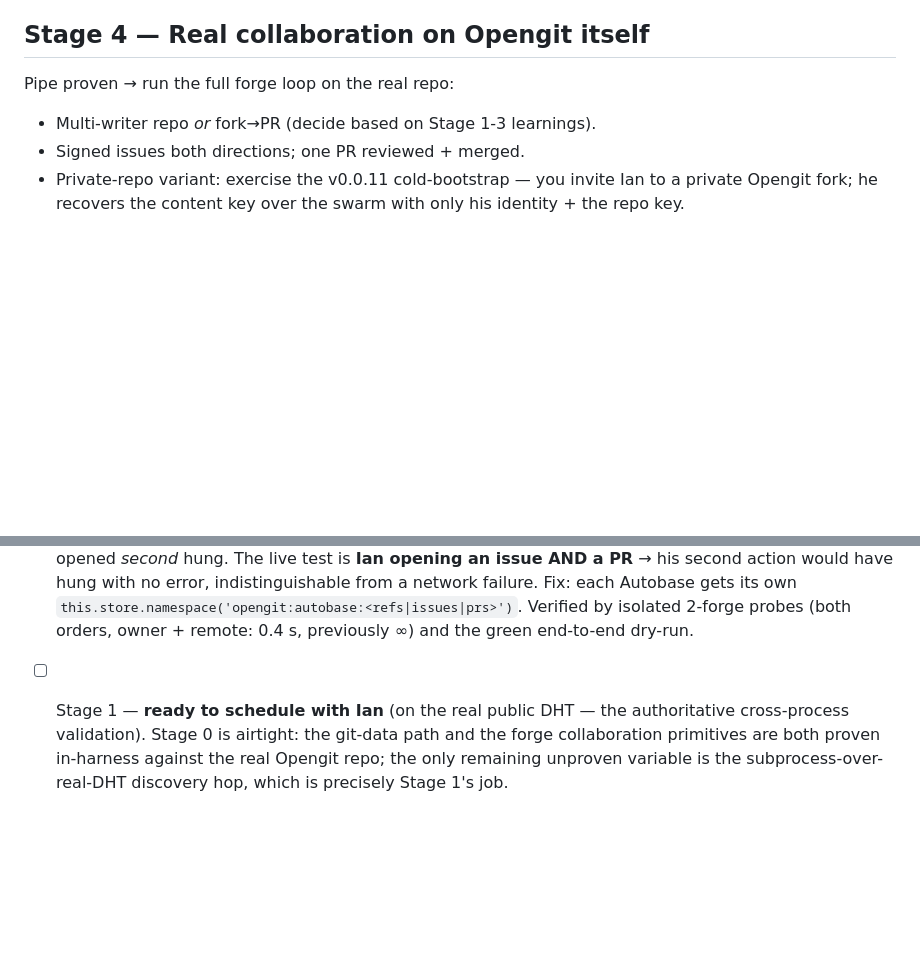
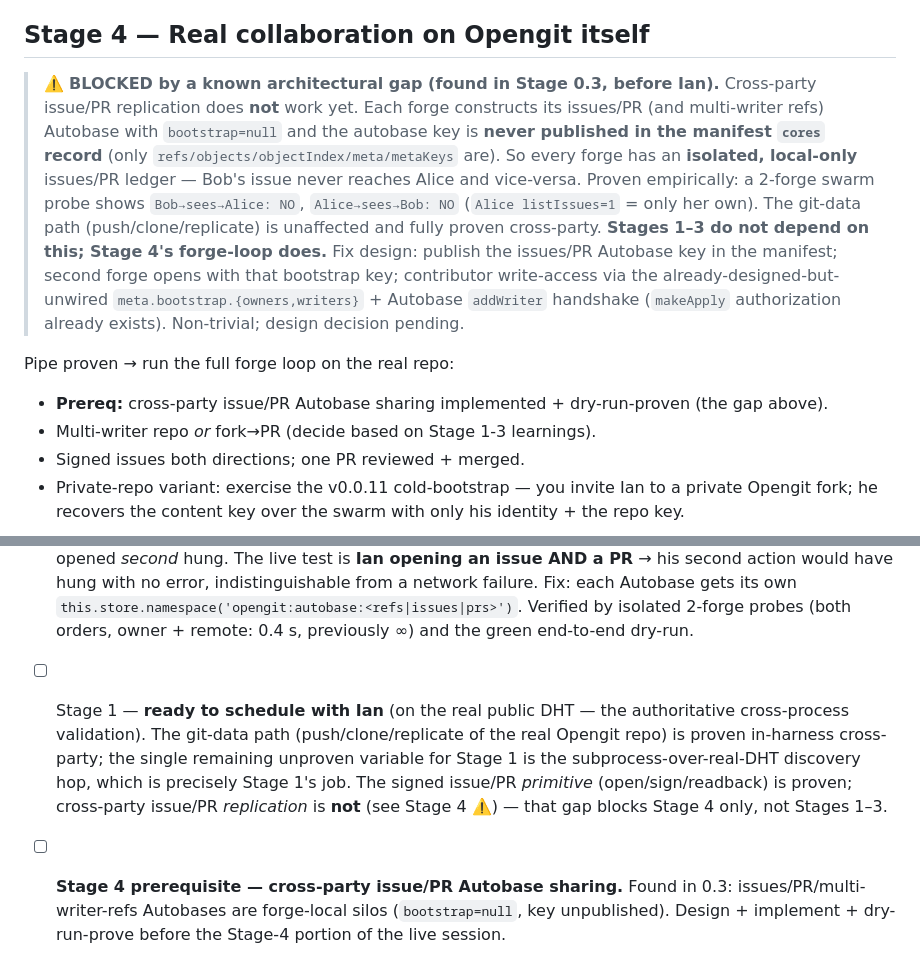
Before and after one commit to bigdestiny2/Opengit, a Markdown page: LIVE-TEST-PLAN.md, 2 parts joined by grey strips. Rendered like a GitHub page; blank space fills up the shorter version.

Commit message:
Stage 0.3 finding: cross-party issue/PR replication absent (Stage-4 gap)
Disciplined re-check after BUG #7: the dry-run deferred cross-party
issue/PR "due to in-process contention" — but that was the BUG #7
misdiagnosis. With #7 fixed, a clean 2-forge swarm probe shows the real
truth: Bob→sees→Alice NO, Alice→sees→Bob NO (Alice listIssues=1 = only
her own). Each forge's issues/PR (and multi-writer refs) Autobase is a
local silo: constructed bootstrap=null and its key is never written to
the manifest `cores` record (only refs/objects/objectIndex/meta/
metaKeys are). No discovery channel ⇒ no cross-party forge loop.

Impact: Stages 1–3 unaffected (git-data path proven cross-party). Stage
4's Definition-of-Done ("a signed issue and a merged PR crossing
machines") is blocked until the issues/PR Autobase is shared (publish
key in manifest; 2nd forge opens with that bootstrap; contributor
write via the already-designed-unwired meta.bootstrap + addWriter).

LIVE-TEST-PLAN.md updated: Stage 4 marked BLOCKED with the mechanism;
Stage 1 readiness unchanged but the issue/PR claim corrected to
"primitive proven, cross-party replication not".

Co-Authored-By: Claude Opus 4.7 (1M context) <noreply@anthropic.com>

```diff
--- a/LIVE-TEST-PLAN.md
+++ b/LIVE-TEST-PLAN.md
@@ -68,7 +68,10 @@ Because Ian runs HiveRelay, this is the de-risked path:
 
 ## Stage 4 — Real collaboration on Opengit itself
 
+> ⚠️ **BLOCKED by a known architectural gap (found in Stage 0.3, before Ian).** Cross-party issue/PR replication does **not** work yet. Each forge constructs its issues/PR (and multi-writer refs) Autobase with `bootstrap=null` and the autobase key is **never published in the manifest `cores` record** (only `refs/objects/objectIndex/meta/metaKeys` are). So every forge has an **isolated, local-only** issues/PR ledger — Bob's issue never reaches Alice and vice-versa. Proven empirically: a 2-forge swarm probe shows `Bob→sees→Alice: NO`, `Alice→sees→Bob: NO` (`Alice listIssues=1` = only her own). The git-data path (push/clone/replicate) is unaffected and fully proven cross-party. **Stages 1–3 do not depend on this; Stage 4's forge-loop does.** Fix design: publish the issues/PR Autobase key in the manifest; second forge opens with that bootstrap key; contributor write-access via the already-designed-but-unwired `meta.bootstrap.{owners,writers}` + Autobase `addWriter` handshake (`makeApply` authorization already exists). Non-trivial; design decision pending.
+
 Pipe proven → run the full forge loop on the real repo:
+- **Prereq:** cross-party issue/PR Autobase sharing implemented + dry-run-proven (the gap above).
 - Multi-writer repo *or* fork→PR (decide based on Stage 1-3 learnings).
 - Signed issues both directions; one PR reviewed + merged.
 - Private-repo variant: exercise the v0.0.11 cold-bootstrap — you invite Ian to a private Opengit fork; he recovers the content key over the swarm with only his identity + the repo key.
@@ -104,4 +107,5 @@ A change Ian makes on his machine lands in your repo on yours — over the real
 - [x] **0.2 — DONE.** `git init` + initial commit of Opengit (101 tracked files; node_modules excluded). The forge is now in version control.
 - [x] **0.3 — DONE.** `scripts/dry-run-collab.js` green **7/7** with the REAL Opengit repo as payload: Alice `git push opengit://` of all 101 tracked files through the real helper → persistent server → Bob replicates over the swarm → real `git clone` of the rebuilt shadow is byte-correct (SPEC.md + source verified) → Bob opens a **signed issue + PR on the replicated remote**, both readable back (Ed25519-authored, Autobase-applied). Full canonical suite stays green afterward (**119 pass / 0 fail / 4 documented skips**). **Stage 0.3 caught and fixed a SEVENTH bug that would have killed the live session on Ian's very first collaboration action:**
   7. **All three repo Autobases (`_refsBase`, `_issuesBase`, `_prsBase`) shared one Corestore.** Autobase derives its local-writer as `store.get({ name: 'local' })` and system view as `store.get({ name: '_system' })` — fixed names on the passed-in store — and opens `local` with `exclusive: true`. Passing the raw `this.store` to all three made them collide on a single `local` core. On a quiescent owner store the first init wins and unit tests limp by (why owner-side issue/PR tests were green); on a **non-writable, actively-replicating** store the *second* Autobase's `ready()` deadlocks forever waiting for the exclusive `local` lock the first holds. Order-independent: whichever of issue/PR opened *second* hung. The live test is **Ian opening an issue AND a PR** → his second action would have hung with no error, indistinguishable from a network failure. Fix: each Autobase gets its own `this.store.namespace('opengit:autobase:<refs|issues|prs>')`. Verified by isolated 2-forge probes (both orders, owner + remote: 0.4 s, previously ∞) and the green end-to-end dry-run.
-- [ ] Stage 1 — **ready to schedule with Ian** (on the real public DHT — the authoritative cross-process validation). Stage 0 is airtight: the git-data path and the forge collaboration primitives are both proven in-harness against the real Opengit repo; the only remaining unproven variable is the subprocess-over-real-DHT discovery hop, which is precisely Stage 1's job.
+- [ ] Stage 1 — **ready to schedule with Ian** (on the real public DHT — the authoritative cross-process validation). The git-data path (push/clone/replicate of the real Opengit repo) is proven in-harness cross-party; the single remaining unproven variable for Stage 1 is the subprocess-over-real-DHT discovery hop, which is precisely Stage 1's job. The signed issue/PR *primitive* (open/sign/readback) is proven; cross-party issue/PR *replication* is **not** (see Stage 4 ⚠️) — that gap blocks Stage 4 only, not Stages 1–3.
+- [ ] **Stage 4 prerequisite — cross-party issue/PR Autobase sharing.** Found in 0.3: issues/PR/multi-writer-refs Autobases are forge-local silos (`bootstrap=null`, key unpublished). Design + implement + dry-run-prove before the Stage-4 portion of the live session.
```
